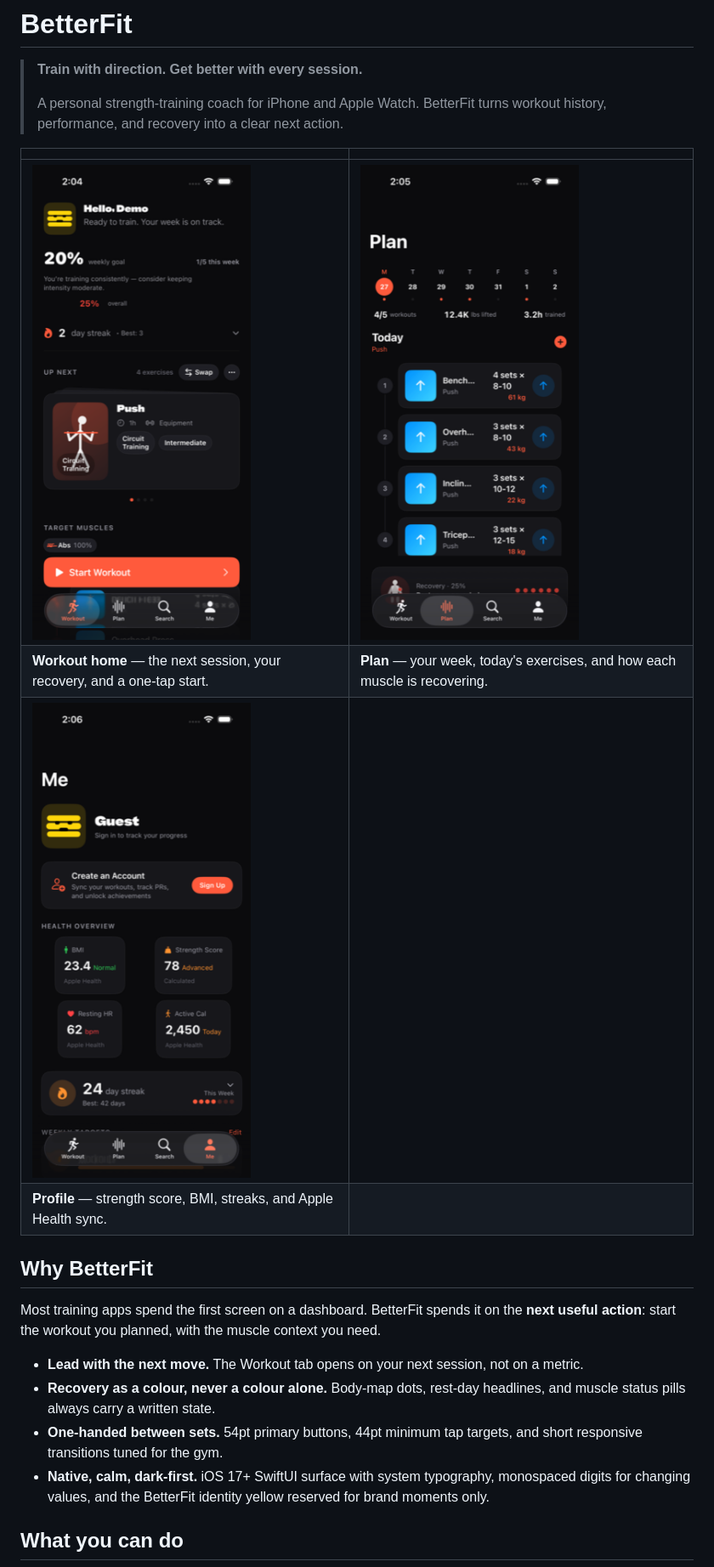
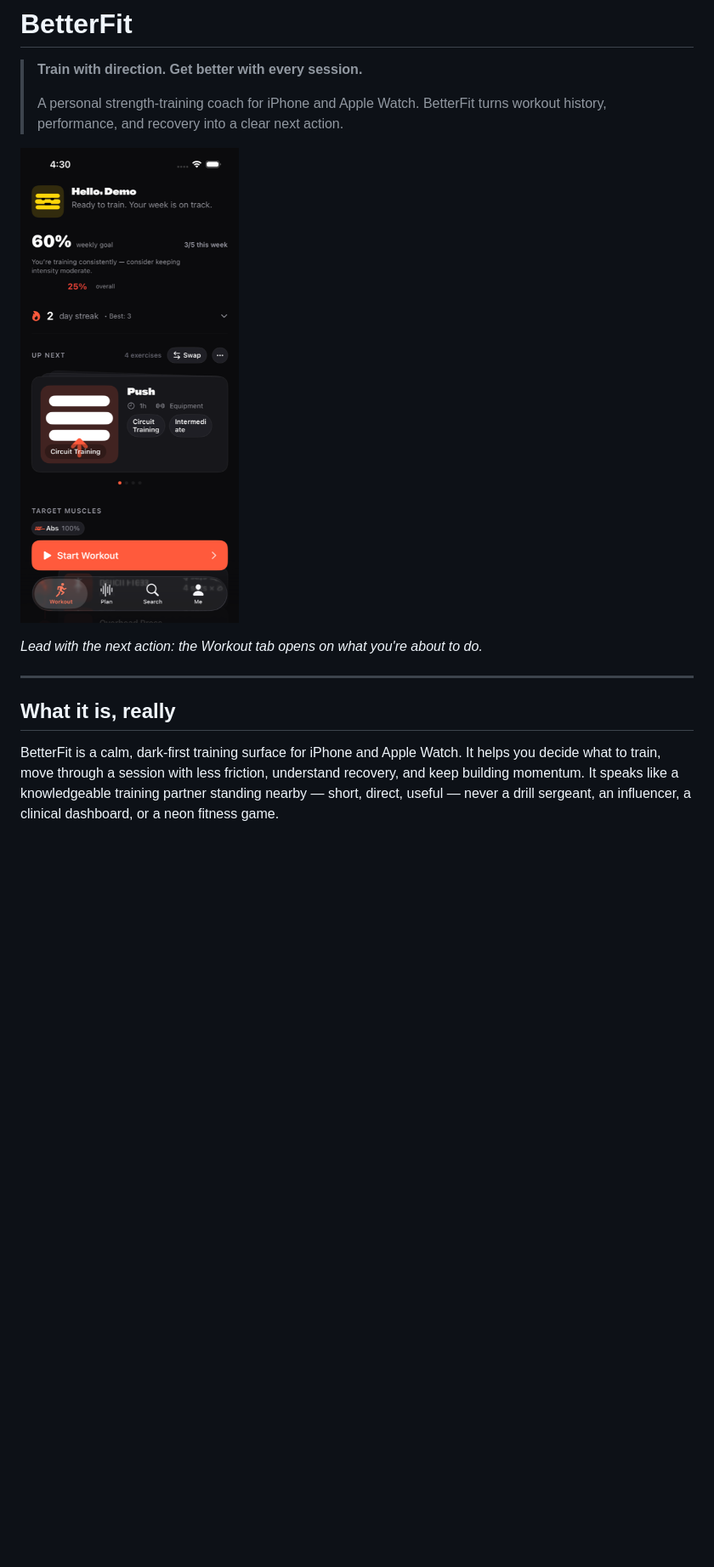
Before and after one commit to echohello-dev/betterfit, a Markdown page: README.md, the part around one of its changes. Shown at 85% size. GitHub-like rendering; pictures changed too: docs/assets/screenshots/workout-home@2x.png (added); blank space fills up the shorter version.

```diff
--- a/README.md
+++ b/README.md
@@ -4,21 +4,13 @@
 >
 > A personal strength-training coach for iPhone and Apple Watch. BetterFit turns workout history, performance, and recovery into a clear next action.
 
-| | |
-| --- | --- |
-| ![Workout home](docs/screenshots/ios-workout-home@2x.png) | ![Plan](docs/screenshots/ios-plan-day@2x.png) |
-| **Workout home** — the next session, your recovery, and a one-tap start. | **Plan** — your week, today's exercises, and how each muscle is recovering. |
-| ![Profile](docs/screenshots/ios-me@2x.png) | |
-| **Profile** — strength score, BMI, streaks, and Apple Health sync. | |
+[![The BetterFit Workout tab — identity mark, weekly conclusion, next session, and one-tap start.](docs/assets/screenshots/workout-home@2x.png)](docs/assets/screenshots/workout-home@2x.png)
 
-## Why BetterFit
+*Lead with the next action: the Workout tab opens on what you're about to do.*
 
-Most training apps spend the first screen on a dashboard. BetterFit spends it on the **next useful action**: start the workout you planned, with the muscle context you need.
+---
 
-- **Lead with the next move.** The Workout tab opens on your next session, not on a metric.
-- **Recovery as a colour, never a colour alone.** Body-map dots, rest-day headlines, and muscle status pills always carry a written state.
-- **One-handed between sets.** 54pt primary buttons, 44pt minimum tap targets, and short responsive transitions tuned for the gym.
-- **Native, calm, dark-first.** iOS 17+ SwiftUI surface with system typography, monospaced digits for changing values, and the BetterFit identity yellow reserved for brand moments only.
+## What it is, really
 
-## What you can do
+BetterFit is a calm, dark-first training surface for iPhone and Apple Watch. It helps you decide what to train, move through a session with less friction, understand recovery, and keep building momentum. It speaks like a knowledgeable training partner standing nearby — short, direct, useful — never a drill sergeant, an influencer, a clinical dashboard, or a neon fitness game.
 
```
Also changed, not shown: other parts of README.md (+31 -21 lines), docs/assets/screenshots/plan-week@2x.png (added), docs/assets/screenshots/profile-health@2x.png (added).
